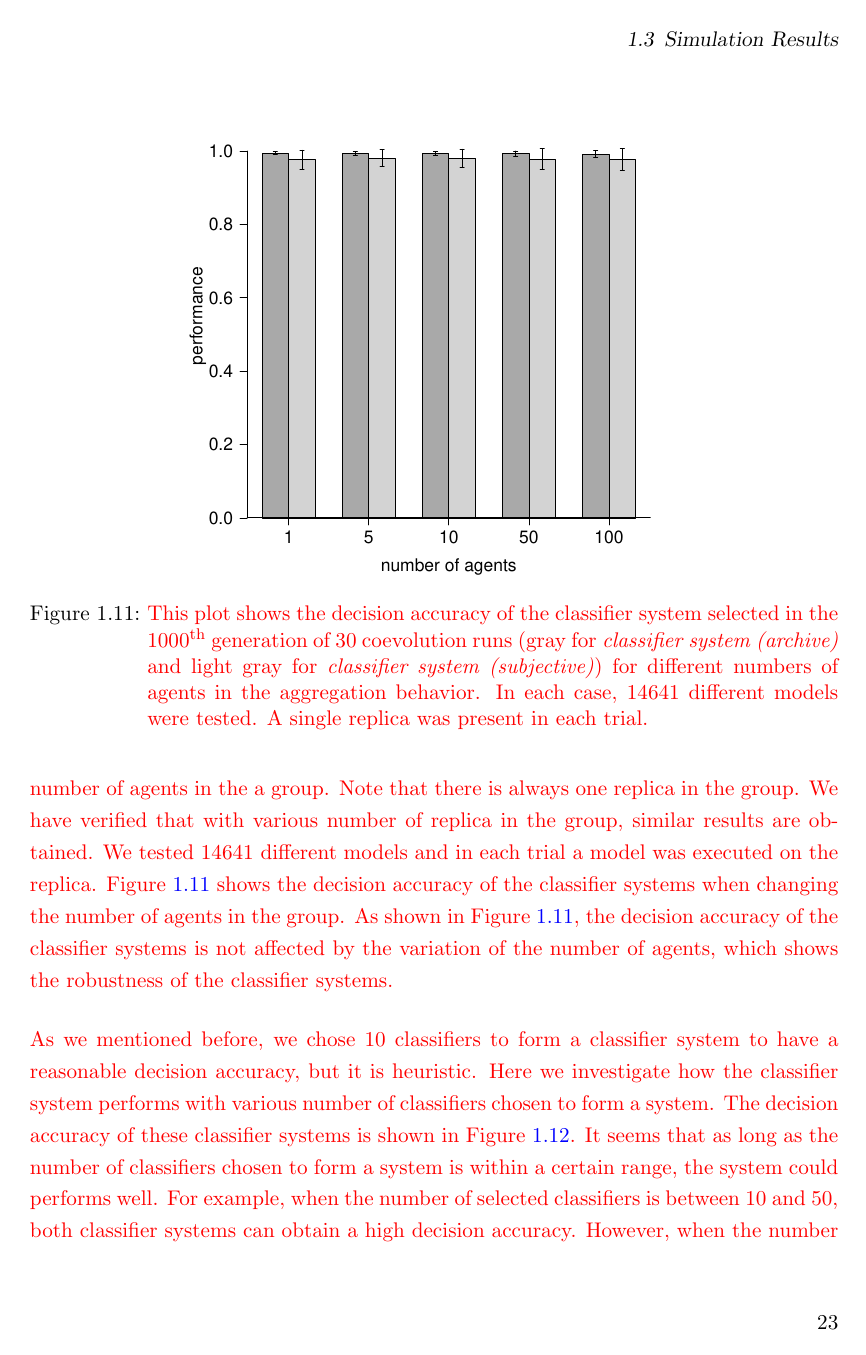
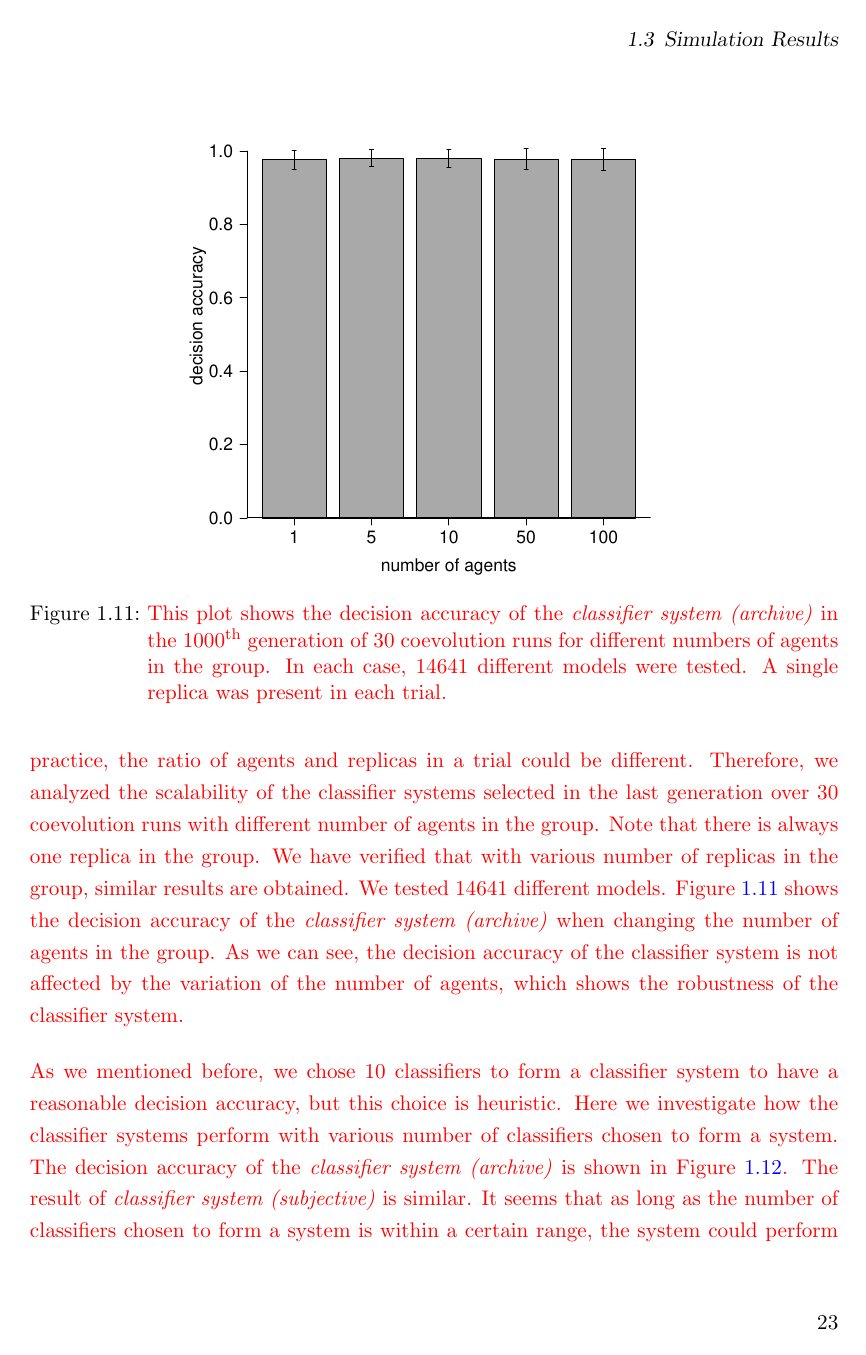
Before and after one commit to liwei-cn/PhD_thesis, a LaTeX thesis (tex/main.tex, which reads tex/subfiles/chapter_3.tex): page 33 of 60. The pictures show the PDF file tex/main.pdf that the author committed with the source.

Commit message:
update the figures of scalability and number of selection of classifiers

```diff
--- a/tex/subfiles/chapter_3.tex
+++ b/tex/subfiles/chapter_3.tex
@@ -329,20 +329,20 @@ The results of using a classifier system are shown in Fig.~\ref{fig:classifier_d
 \begin{figure}[!t]
     \centering
     \includegraphics[width=3.5 in]{last_generation_classifier_scalability.pdf}
-    \caption{\textcolor{red}{This plot shows the decision accuracy of the classifier system selected in the $1000^\mathrm{th}$ generation of $30$ coevolution runs (gray for~\textit{classifier system (archive)} and light gray for~\textit{classifier system (subjective)}) for different numbers of agents in the aggregation behavior. In each case, $14641$ different models were tested. A single replica was present in each trial.}}
+    \caption{\textcolor{red}{This plot shows the decision accuracy of the~\textit{classifier system (archive)} in the $1000^\mathrm{th}$ generation of $30$ coevolution runs for different numbers of agents in the group. In each case, $14641$ different models were tested. A single replica was present in each trial.}}
     \label{fig:classifier_scalability_aggregation}
 \end{figure}
 %
 \begin{figure}[!t]%htbp
 	\centering
 	\includegraphics[width=3.5 in]{last_generation_judgment_accuracy_cf_num_selection.pdf}
-	\caption{\textcolor{red}{This plot shows the decision accuracy of the classifier system in the $1000^\mathrm{th}$ generation of $30$ coevolution runs (gray for~\textit{classifier system (archive)} and light gray for~\textit{classifier system (subjective)}) with various number of classifiers chosen to form a system.}}
+	\caption{\textcolor{red}{This plot shows the decision accuracy of the~\textit{classifier system (archive)} in the $1000^\mathrm{th}$ generation of $30$ coevolution runs with various number of classifiers chosen to form a system.}}
 	\label{fig:last_generation_judgment_accuracy_cf_num_selection}
 \end{figure}
-%
-\textcolor{red}{When post-evaluating the performance of classifier systems, we kept the setup the same as the one used in the coevolution runs. In practice, the ratio of agents and models in a trial could be different. Therefore, we analyzed the scalability of the classifier systems selected in the last generation over $30$ coevolution runs with different number of agents in the a group. Note that there is always one replica in the group. We have verified that with various number of replica in the group, similar results are obtained. We tested $14641$ different models and in each trial a model was executed on the replica. Figure~\ref{fig:classifier_scalability_aggregation} shows the decision accuracy of the classifier systems when changing the number of agents in the group. As shown in Figure~\ref{fig:classifier_scalability_aggregation}, the decision accuracy of the classifier systems is not affected by the variation of the number of agents, which shows the robustness of the classifier systems.}
 
-\textcolor{red}{As we mentioned before, we chose $10$ classifiers to form a classifier system to have a reasonable decision accuracy, but it is heuristic. Here we investigate how the classifier system performs with various number of classifiers chosen to form a system. The decision accuracy of these classifier systems is shown in Figure~\ref{fig:last_generation_judgment_accuracy_cf_num_selection}. It seems that as long as the number of classifiers chosen to form a system is within a certain range, the system could performs well. For example, when the number of selected classifiers is between $10$ and $50$, both classifier systems can obtain a high decision accuracy. However, when the number selected classifiers is higher (e.g., $75$), the decision accuracy declines dramatically.}
+\textcolor{red}{When post-evaluating the performance of classifier systems, we kept the setup the same as the one used in the coevolution runs (i.e., $10$ agents and $1$ replica in each trial). In practice, the ratio of agents and replicas in a trial could be different. Therefore, we analyzed the scalability of the classifier systems selected in the last generation over $30$ coevolution runs with different number of agents in the group. Note that there is always one replica in the group. We have verified that with various number of replicas in the group, similar results are obtained. We tested $14641$ different models. Figure~\ref{fig:classifier_scalability_aggregation} shows the decision accuracy of the~\textit{classifier system (archive)} when changing the number of agents in the group. As we can see, the decision accuracy of the classifier system is not affected by the variation of the number of agents, which shows the robustness of the classifier system.}
+
+\textcolor{red}{As we mentioned before, we chose $10$ classifiers to form a classifier system to have a reasonable decision accuracy, but this choice is heuristic. Here we investigate how the classifier systems perform with various number of classifiers chosen to form a system. The decision accuracy of the~\textit{classifier system (archive)} is shown in Figure~\ref{fig:last_generation_judgment_accuracy_cf_num_selection}. The result of~\textit{classifier system (subjective)} is similar. It seems that as long as the number of classifiers chosen to form a system is within a certain range, the system could perform well. For example, when the number of selected classifiers is between $10$ and $25$, the classifier system can obtain a high decision accuracy. However, when the number selected classifiers is higher (e.g., $75$), the decision accuracy declines dramatically.}
 %
 \begin{figure}[!t]%htbp
 	\centering
```
Also changed, not shown: img/chapter_3/last_generation_classifier_scalability.pdf, img/chapter_3/last_generation_judgment_accuracy_cf_num_selection.pdf, tex/main.pdf, 5 other files.
